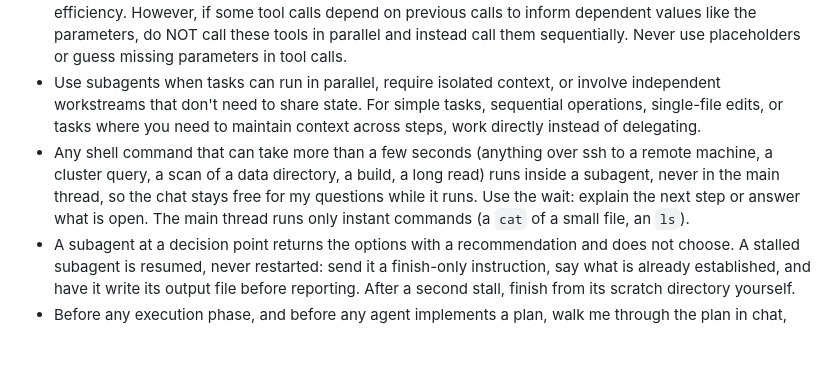
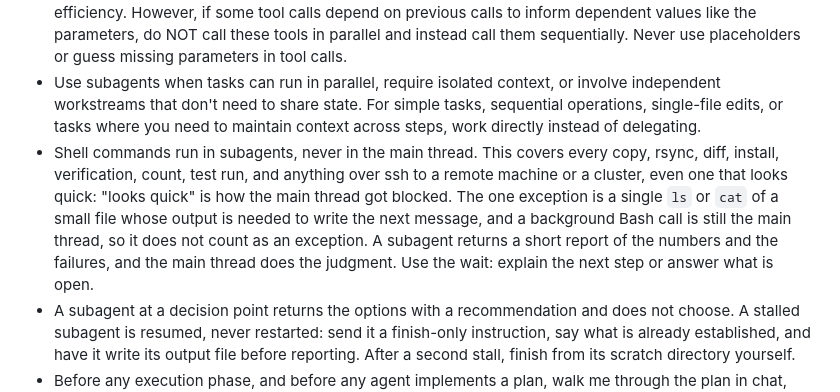
Before and after one commit to ericluo04/claude-academic-workflow, a Markdown page: CLAUDE.md, the part around the change. GitHub-like rendering; blank space fills up the shorter version.

Commit message:
Tighten the shell-commands-in-subagents rule
CLAUDE.md, Working style: every shell command now runs in a subagent. The only
main-thread exception is a single ls or cat of a small file needed for the next
message. Mirrors the private change of 2026-10-06 with the ssh and cluster
wording kept generic.

Co-Authored-By: Claude Fable 5.1 <noreply@anthropic.com>

```diff
--- a/CLAUDE.md
+++ b/CLAUDE.md
@@ -28,7 +28,7 @@ Applies to documents, emails, commit messages, code comments, and subagent repor
 - Two or more independent parts (files to search, papers to read, edits) means parallel subagents, fanned out at the start. The main thread keeps only work that needs one judgment in one context: synthesis, coherent design, parts that depend on each other's findings. While subagents run, do the main-thread work that does not depend on them. Wait only when the next step needs their result.
 - If you intend to call multiple tools and there are no dependencies between the tool calls, make all of the independent tool calls in parallel. Prioritize calling tools simultaneously whenever the actions can be done in parallel instead of sequentially. For example, when reading 3 files, run 3 tool calls in parallel to read all 3 files into context at the same time. Maximize use of parallel tool calls where possible to increase speed and efficiency. However, if some tool calls depend on previous calls to inform dependent values like the parameters, do NOT call these tools in parallel and instead call them sequentially. Never use placeholders or guess missing parameters in tool calls.
 - Use subagents when tasks can run in parallel, require isolated context, or involve independent workstreams that don't need to share state. For simple tasks, sequential operations, single-file edits, or tasks where you need to maintain context across steps, work directly instead of delegating.
-- Any shell command that can take more than a few seconds (anything over ssh to a remote machine, a cluster query, a scan of a data directory, a build, a long read) runs inside a subagent, never in the main thread, so the chat stays free for my questions while it runs. Use the wait: explain the next step or answer what is open. The main thread runs only instant commands (a `cat` of a small file, an `ls`).
+- Shell commands run in subagents, never in the main thread. This covers every copy, rsync, diff, install, verification, count, test run, and anything over ssh to a remote machine or a cluster, even one that looks quick: "looks quick" is how the main thread got blocked. The one exception is a single `ls` or `cat` of a small file whose output is needed to write the next message, and a background Bash call is still the main thread, so it does not count as an exception. A subagent returns a short report of the numbers and the failures, and the main thread does the judgment. Use the wait: explain the next step or answer what is open.
 - A subagent at a decision point returns the options with a recommendation and does not choose. A stalled subagent is resumed, never restarted: send it a finish-only instruction, say what is already established, and have it write its output file before reporting. After a second stall, finish from its scratch directory yourself.
 - Before any execution phase, and before any agent implements a plan, walk me through the plan in chat, decision by decision, and wait for sign-off. A plan inherited from an earlier session or model gets the same walk-through, each decision marked kept, changed, or dropped with its reason. Small, low-stakes calls you decide yourself. Invoking a skill by name is sign-off for that skill's standard procedure. A reply that asks a question or seeks clarification is not sign-off: answer it, then re-ask.
 - Never done without my explicit confirmation in the moment, even if agreed earlier: deleting research files (checkpoints, weights, activation corpora, generations, data), overwriting a data file in place. Old-version artifacts go only after the entire replacement workflow is verified end to end.
```
